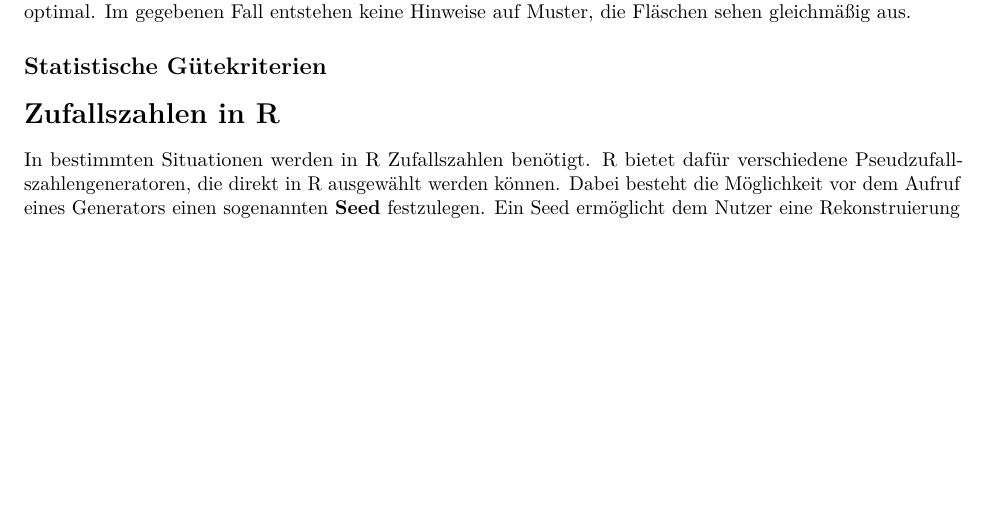
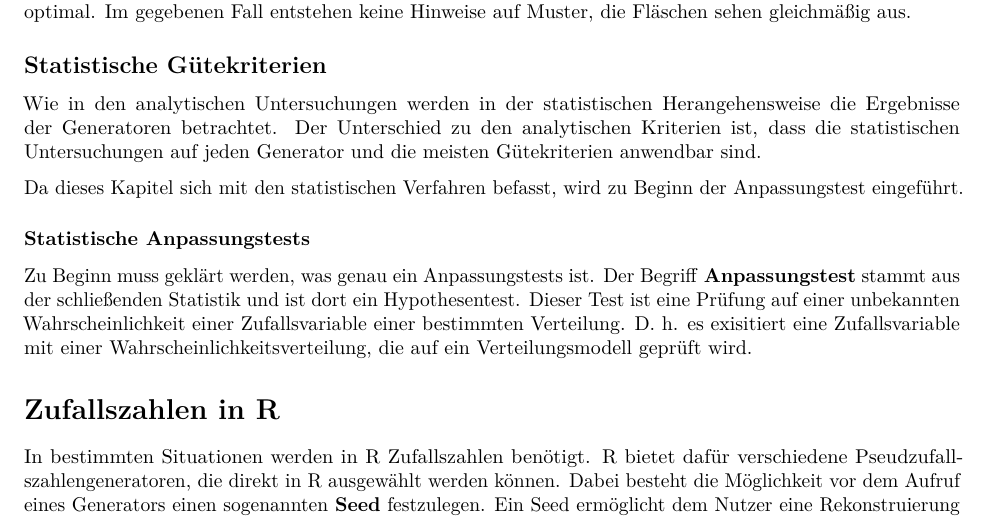
Before and after one commit to comnGuy/Simulation-von-Zufallszahlen, an R Markdown document (sim_zv.Rmd): part of page 7 of 8, cut so that both start at the same text, the shorter picture padded with empty space. Rendered offline with R 4.5, knitr and Pandoc, then LaTeX, with nearby package versions; code that draws random numbers runs with fixed seeds of ours.

Commit message:
Einführung statistische Gütekriterium

```diff
--- a/sim_zv.Rmd
+++ b/sim_zv.Rmd
@@ -215,6 +215,13 @@ Die obige Abbildung zeigt einen Plot von den drei behandelten Pseudozufallsgener
 
 ## Statistische Gütekriterien
 
+Wie in den analytischen Untersuchungen werden in der statistischen Herangehensweise die Ergebnisse der Generatoren betrachtet. Der Unterschied zu den analytischen Kriterien ist, dass die statistischen Untersuchungen auf jeden Generator und die meisten Gütekriterien anwendbar sind.
+
+Da dieses Kapitel sich mit den statistischen Verfahren befasst, wird zu Beginn der Anpassungstest eingeführt.
+
+### Statistische Anpassungstests
+
+Zu Beginn muss geklärt werden, was genau ein Anpassungstests ist. Der Begriff \textbf{Anpassungstest} stammt aus der schließenden Statistik und ist dort ein Hypothesentest. Dieser Test ist eine Prüfung auf einer unbekannten Wahrscheinlichkeit einer Zufallsvariable einer bestimmten Verteilung. D. h. es exisitiert eine Zufallsvariable mit einer Wahrscheinlichkeitsverteilung, die auf ein Verteilungsmodell geprüft wird.
 
 
 # Zufallszahlen in R
```
